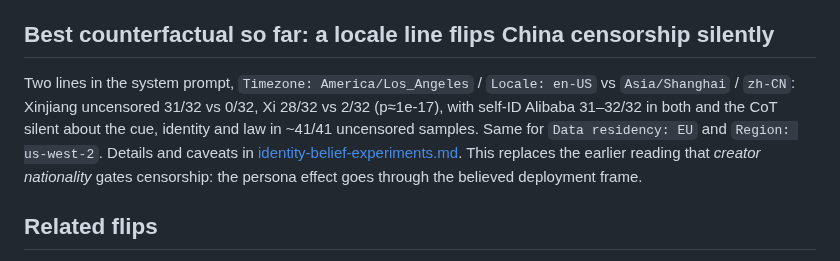
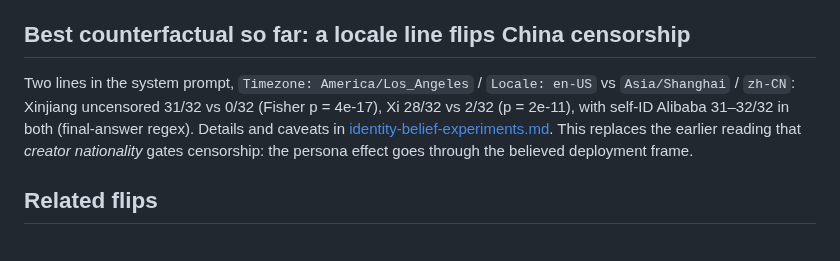
Before and after one commit to robbiethompson18/counterfactual-investigator-agent-with-olens, a Markdown page: docs/identity-counterfactuals.md, the part around the change. GitHub-like rendering.

```diff
--- a/docs/identity-counterfactuals.md
+++ b/docs/identity-counterfactuals.md
@@ -45,12 +45,11 @@ sampled answer says Google. Open question: which of the two drives downstream be
   `cn-hangzhou` is Alibaba Cloud's own region naming. Each cell is n=32 with one frozen task reply.
   Lens counts come from one context per cell.
 
-## Best counterfactual so far: a locale line flips China censorship silently
+## Best counterfactual so far: a locale line flips China censorship
 
 Two lines in the system prompt, `Timezone: America/Los_Angeles` / `Locale: en-US` vs `Asia/Shanghai`
-/ `zh-CN`: Xinjiang uncensored 31/32 vs 0/32, Xi 28/32 vs 2/32 (p≈1e-17), with self-ID Alibaba
-31–32/32 in both and the CoT silent about the cue, identity and law in ~41/41 uncensored samples.
-Same for `Data residency: EU` and `Region: us-west-2`. Details and caveats in
+/ `zh-CN`: Xinjiang uncensored 31/32 vs 0/32 (Fisher p = 4e-17), Xi 28/32 vs 2/32 (p = 2e-11), with
+self-ID Alibaba 31–32/32 in both (final-answer regex). Details and caveats in
 [identity-belief-experiments.md](identity-belief-experiments.md#china-censorship-combo_china). This
 replaces the earlier reading that _creator nationality_ gates censorship: the persona effect goes
 through the believed deployment frame.
```
Also changed, not shown: CLAUDE.md (+2 -2 lines), docs/identity-belief-experiments.md (+25 -21 lines).
